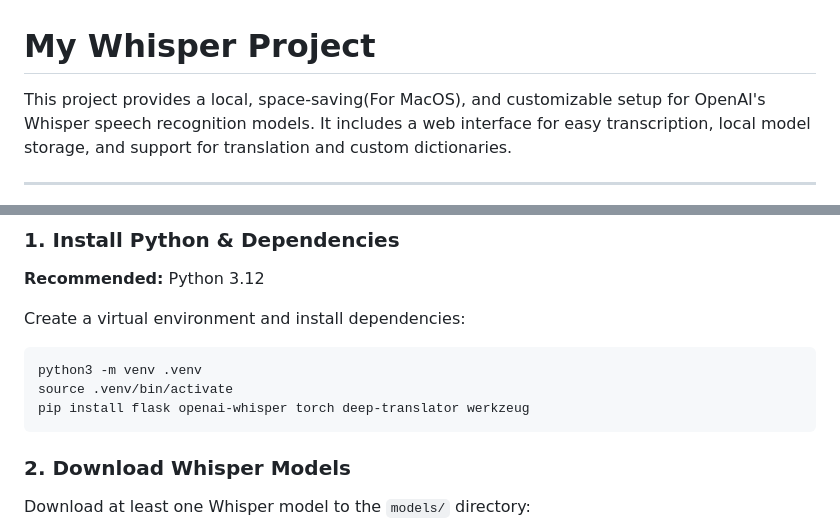
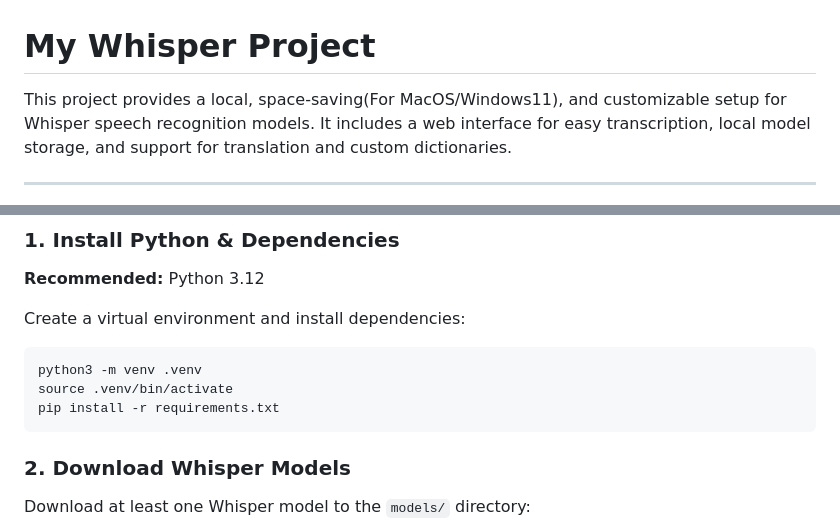
Before and after one commit to elbartohub/myWhisper, a Markdown page: README.md, 2 parts joined by grey strips. Drawn GitHub-style.

Commit message:
update for Windows 11

````diff
--- a/README.md
+++ b/README.md
@@ -1,6 +1,6 @@
 # My Whisper Project
 
-This project provides a local, space-saving(For MacOS), and customizable setup for OpenAI's Whisper speech recognition models. It includes a web interface for easy transcription, local model storage, and support for translation and custom dictionaries.
+This project provides a local, space-saving(For MacOS/Windows11), and customizable setup for Whisper speech recognition models. It includes a web interface for easy transcription, local model storage, and support for translation and custom dictionaries.
 
 ---
 ![alt text](images/myWhisper01.jpg)
@@ -16,7 +16,7 @@ Create a virtual environment and install dependencies:
 ```bash
 python3 -m venv .venv
 source .venv/bin/activate
-pip install flask openai-whisper torch deep-translator werkzeug
+pip install -r requirements.txt
 ```
 
 ### 2. Download Whisper Models
````
